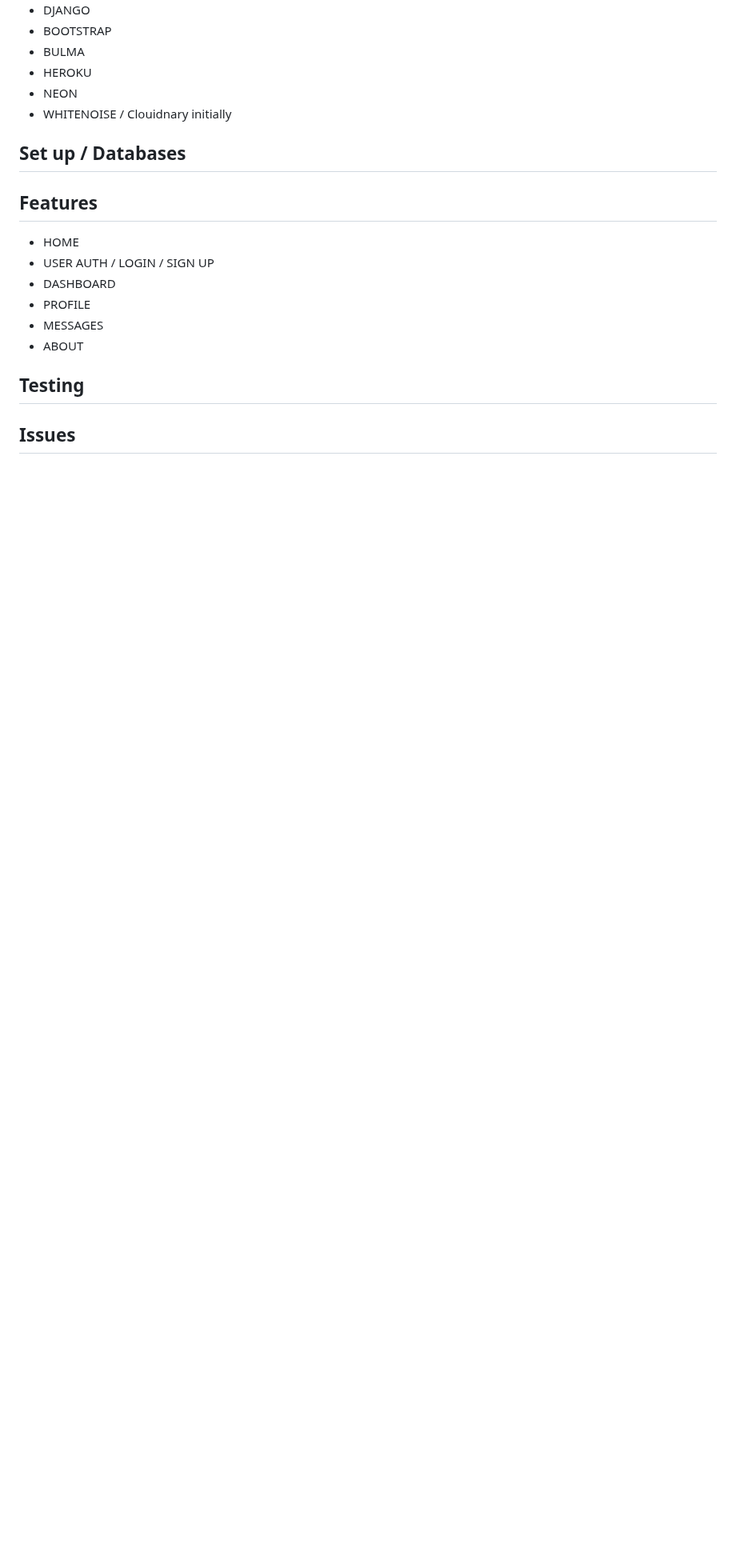
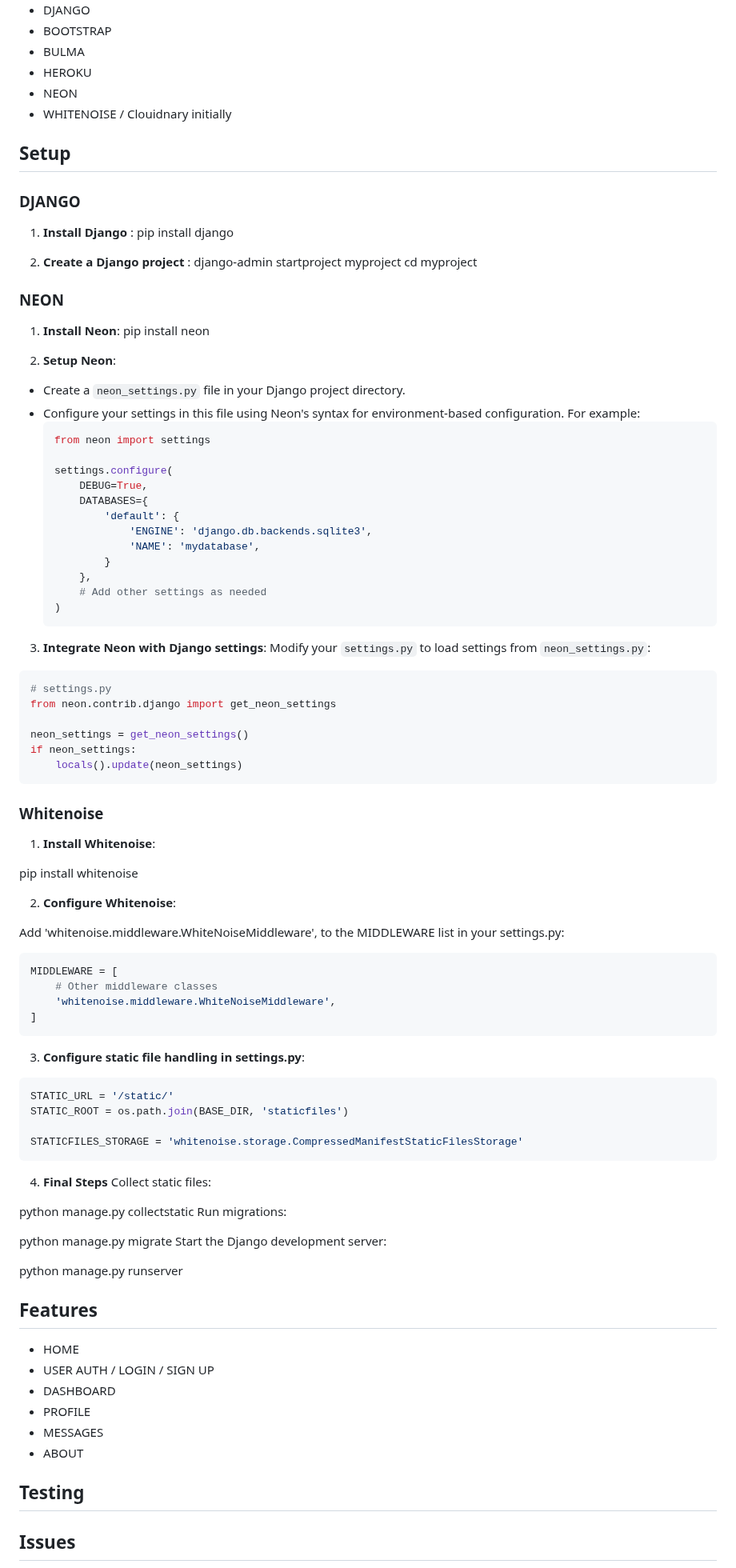
Before and after one commit to abikirkham/FitFriends, a Markdown page: README.md, the part around one of its changes. Shown at 80% size. Rendered like a GitHub page; blank space fills up the shorter version.

Commit message:
add set up to readme

````diff
--- a/README.md
+++ b/README.md
@@ -99,7 +60,90 @@ Start
 - NEON
 - WHITENOISE / Clouidnary initially
 
-## Set up / Databases
+
+## Setup
+
+### DJANGO
+
+1. **Install Django** :
+pip install django
+
+2. **Create a Django project** :
+django-admin startproject myproject
+cd myproject
+
+
+### NEON
+
+1. **Install Neon**:
+pip install neon
+
+
+2. **Setup Neon**:
+- Create a `neon_settings.py` file in your Django project directory.
+- Configure your settings in this file using Neon's syntax for environment-based configuration. For example:
+  ```python
+  from neon import settings
+
+  settings.configure(
+      DEBUG=True,
+      DATABASES={
+          'default': {
+              'ENGINE': 'django.db.backends.sqlite3',
+              'NAME': 'mydatabase',
+          }
+      },
+      # Add other settings as needed
+  )
+  ```
+
+3. **Integrate Neon with Django settings**:
+Modify your `settings.py` to load settings from `neon_settings.py`:
+```python
+# settings.py
+from neon.contrib.django import get_neon_settings
+
+neon_settings = get_neon_settings()
+if neon_settings:
+    locals().update(neon_settings)
+```
+
+### Whitenoise
+1. **Install Whitenoise**:
+
+pip install whitenoise
+
+2. **Configure Whitenoise**:
+
+Add 'whitenoise.middleware.WhiteNoiseMiddleware', to the MIDDLEWARE list in your settings.py:
+
+```python
+MIDDLEWARE = [
+    # Other middleware classes
+    'whitenoise.middleware.WhiteNoiseMiddleware',
+]
+```
+3. **Configure static file handling in settings.py**:
+
+```python
+STATIC_URL = '/static/'
+STATIC_ROOT = os.path.join(BASE_DIR, 'staticfiles')
+
+STATICFILES_STORAGE = 'whitenoise.storage.CompressedManifestStaticFilesStorage'
+```
+
+4. **Final Steps**
+Collect static files:
+
+python manage.py collectstatic
+Run migrations:
+
+python manage.py migrate
+Start the Django development server:
+
+python manage.py runserver
+
+
 
 
 ## Features
````
Also changed, not shown: other parts of README.md (+4 -43 lines).
